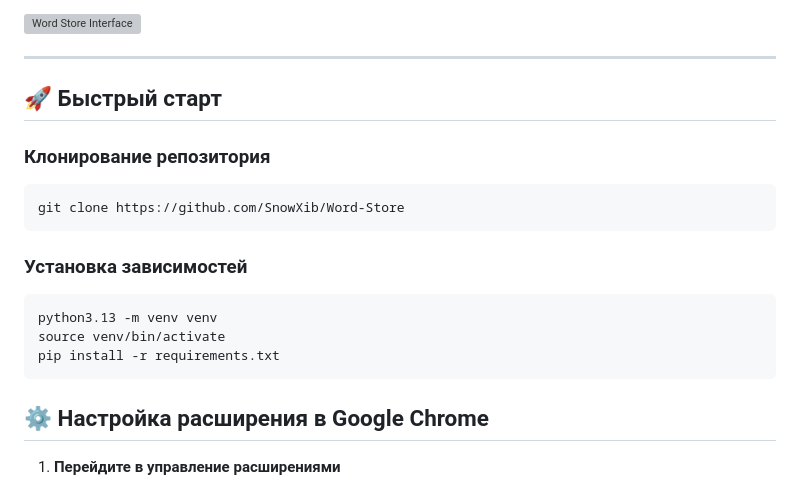
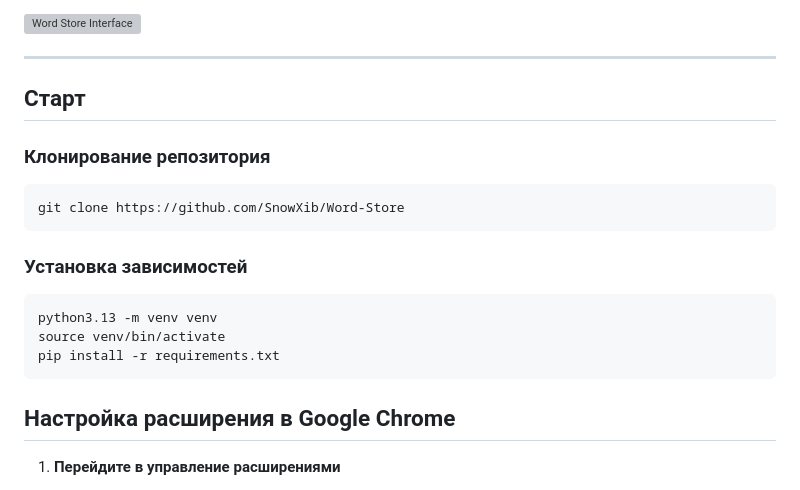
Before and after one commit to SnowXib/Word-Store, a Markdown page: README.md, the part around one of its changes. GitHub-like rendering; grey boxes are pictures that could not be loaded.

````diff
--- a/README.md
+++ b/README.md
@@ -14,7 +14,7 @@
 
 ---
 
-## 🚀 Быстрый старт
+## Старт
 
 ### Клонирование репозитория
 
@@ -30,7 +30,7 @@ source venv/bin/activate
 pip install -r requirements.txt
 ```
 
-## ⚙️ Настройка расширения в Google Chrome
+## Настройка расширения в Google Chrome
 
 1. **Перейдите в управление расширениями**
    - Нажмите на иконку расширений в Chrome
````
Also changed, not shown: other parts of README.md (+3 -3 lines).
